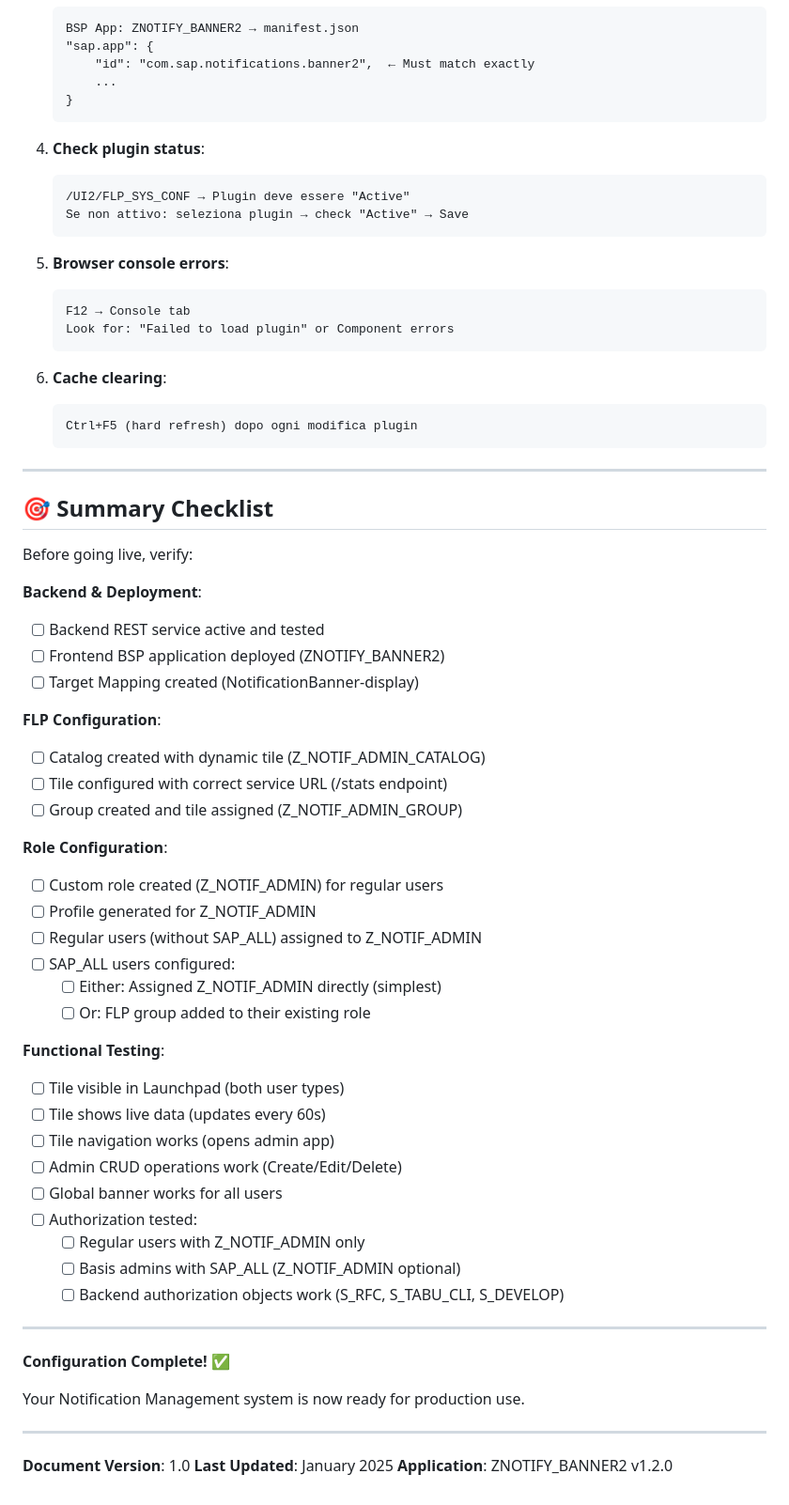
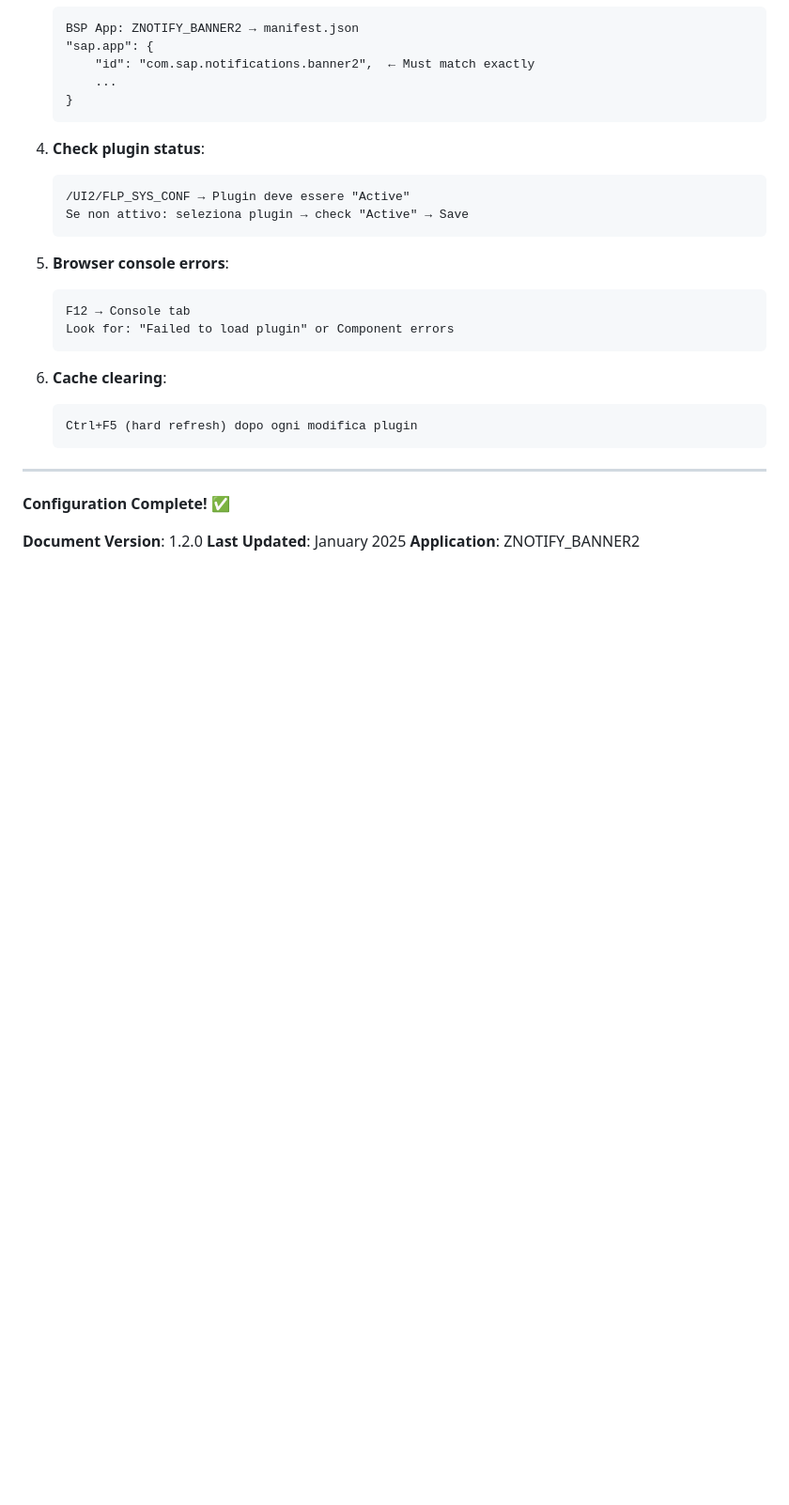
Before and after one commit to Raistlin82/sap-fiori-notification-banner, a Markdown page: docs/FLP_CONFIGURATION.md, the part around the change. Shown: that part at 94% size. GitHub-like rendering; blank space fills up the shorter version.

Commit message:
docs: Remove Summary Checklist from FLP_CONFIGURATION.md

```diff
--- a/docs/FLP_CONFIGURATION.md
+++ b/docs/FLP_CONFIGURATION.md
@@ -463,52 +463,8 @@ Se il plugin non si carica:
 
 ---
 
-
-## 🎯 Summary Checklist
-
-Before going live, verify:
-
-**Backend & Deployment**:
-
-- [ ] Backend REST service active and tested
-- [ ] Frontend BSP application deployed (ZNOTIFY_BANNER2)
-- [ ] Target Mapping created (NotificationBanner-display)
-
-**FLP Configuration**:
-
-- [ ] Catalog created with dynamic tile (Z_NOTIF_ADMIN_CATALOG)
-- [ ] Tile configured with correct service URL (/stats endpoint)
-- [ ] Group created and tile assigned (Z_NOTIF_ADMIN_GROUP)
-
-**Role Configuration**:
-
-- [ ] Custom role created (Z_NOTIF_ADMIN) for regular users
-- [ ] Profile generated for Z_NOTIF_ADMIN
-- [ ] Regular users (without SAP_ALL) assigned to Z_NOTIF_ADMIN
-- [ ] SAP_ALL users configured:
-  - [ ] Either: Assigned Z_NOTIF_ADMIN directly (simplest)
-  - [ ] Or: FLP group added to their existing role
-
-**Functional Testing**:
-
-- [ ] Tile visible in Launchpad (both user types)
-- [ ] Tile shows live data (updates every 60s)
-- [ ] Tile navigation works (opens admin app)
-- [ ] Admin CRUD operations work (Create/Edit/Delete)
-- [ ] Global banner works for all users
-- [ ] Authorization tested:
-  - [ ] Regular users with Z_NOTIF_ADMIN only
-  - [ ] Basis admins with SAP_ALL (Z_NOTIF_ADMIN optional)
-  - [ ] Backend authorization objects work (S_RFC, S_TABU_CLI, S_DEVELOP)
-
----
-
 **Configuration Complete!** ✅
 
-Your Notification Management system is now ready for production use.
-
----
-
-**Document Version**: 1.0
+**Document Version**: 1.2.0
 **Last Updated**: January 2025
-**Application**: ZNOTIFY_BANNER2 v1.2.0
+**Application**: ZNOTIFY_BANNER2
```
